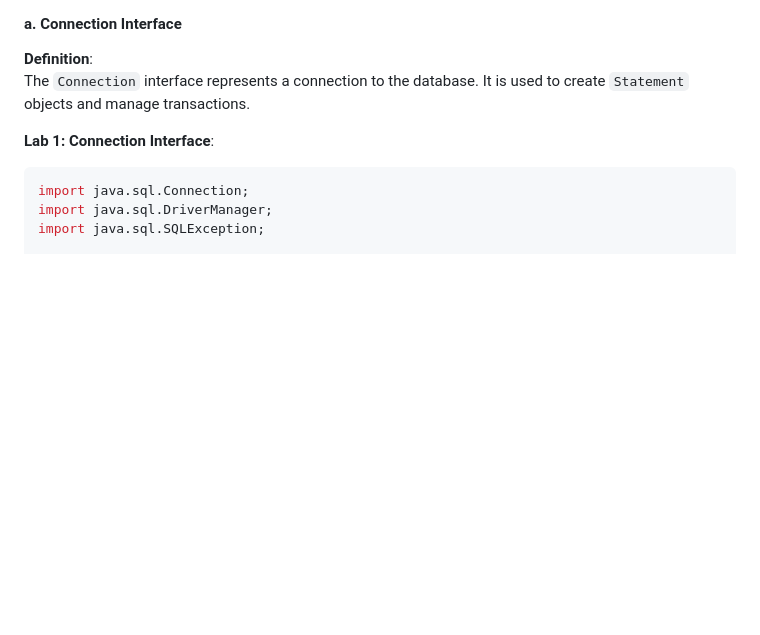
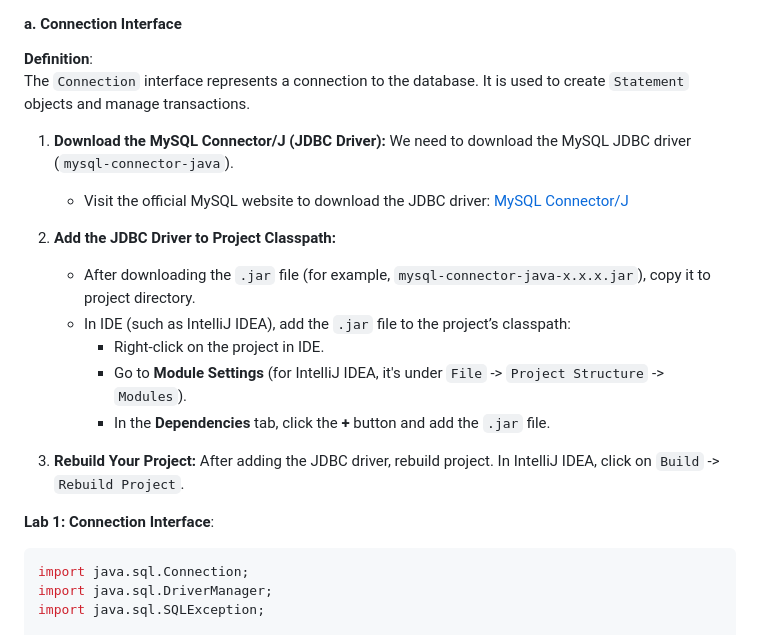
Before and after one commit to Sharatmaharjan/Notes, a Markdown page: BCA/3rd sem/Unit 13: Database Programming using JDBC.md, the part around the change. Rendered like a GitHub page; blank space fills up the shorter version.

````diff
--- a/BCA/3rd sem/Unit 13: Database Programming using JDBC.md
+++ b/BCA/3rd sem/Unit 13: Database Programming using JDBC.md
@@ -31,6 +31,21 @@ To work with JDBC, we follow these steps:
 #### a. **Connection Interface**
 **Definition**:
 The `Connection` interface represents a connection to the database. It is used to create `Statement` objects and manage transactions.
+
+1. **Download the MySQL Connector/J (JDBC Driver):**
+   We need to download the MySQL JDBC driver (`mysql-connector-java`).
+   - Visit the official MySQL website to download the JDBC driver: [MySQL Connector/J](https://dev.mysql.com/downloads/connector/j/)
+
+2. **Add the JDBC Driver to Project Classpath:**
+   - After downloading the `.jar` file (for example, `mysql-connector-java-x.x.x.jar`), copy it to project directory.
+   - In IDE (such as IntelliJ IDEA), add the `.jar` file to the project’s classpath:
+     - Right-click on the project in IDE.
+     - Go to **Module Settings** (for IntelliJ IDEA, it's under `File` -> `Project Structure` -> `Modules`).
+     - In the **Dependencies** tab, click the **+** button and add the `.jar` file.
+
+3. **Rebuild Your Project:**
+   After adding the JDBC driver, rebuild project. In IntelliJ IDEA, click on `Build` -> `Rebuild Project`.
+
 
 **Lab 1: Connection Interface**:
 ```java
````
